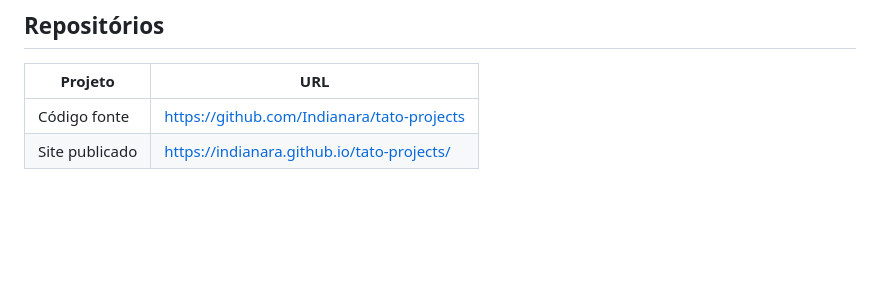
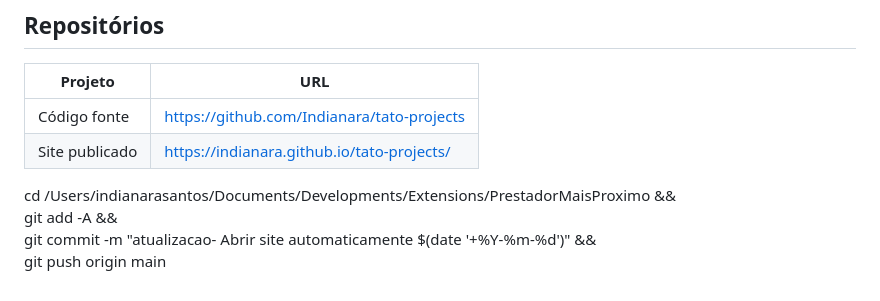
Before and after one commit to Indianara/tato-projects, a Markdown page: README.md, the part around the change. Rendered like a GitHub page; blank space fills up the shorter version.

Commit message:
atualizacao- Abrir site automaticamente 2026-07-10

```diff
--- a/README.md
+++ b/README.md
@@ -708,3 +708,9 @@ git push origin main
 |---|---|
 | Código fonte | https://github.com/Indianara/tato-projects |
 | Site publicado | https://indianara.github.io/tato-projects/ |
+
+
+cd /Users/indianarasantos/Documents/Developments/Extensions/PrestadorMaisProximo && \
+git add -A && \
+git commit -m "atualizacao- Abrir site automaticamente $(date '+%Y-%m-%d')" && \
+git push origin main
```
